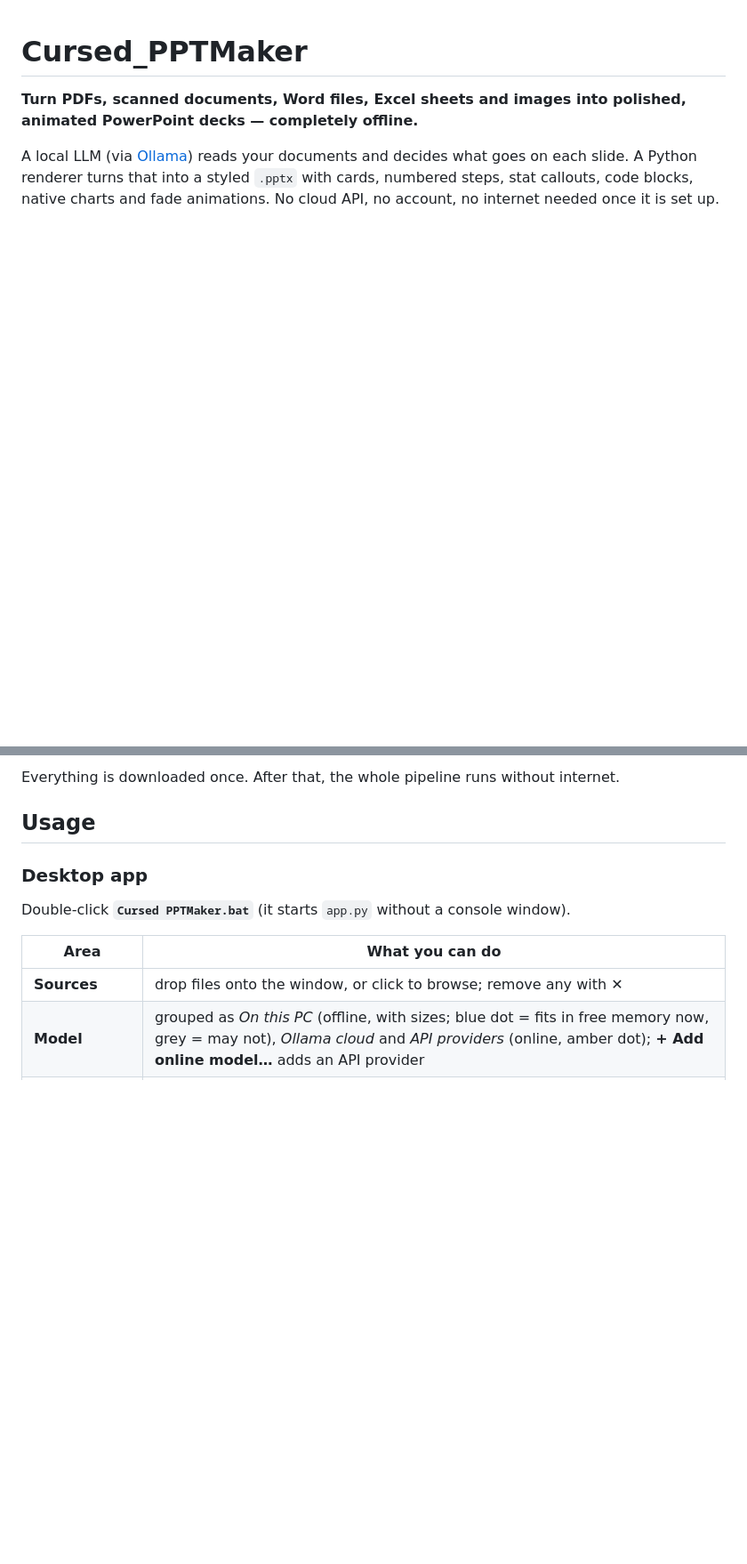
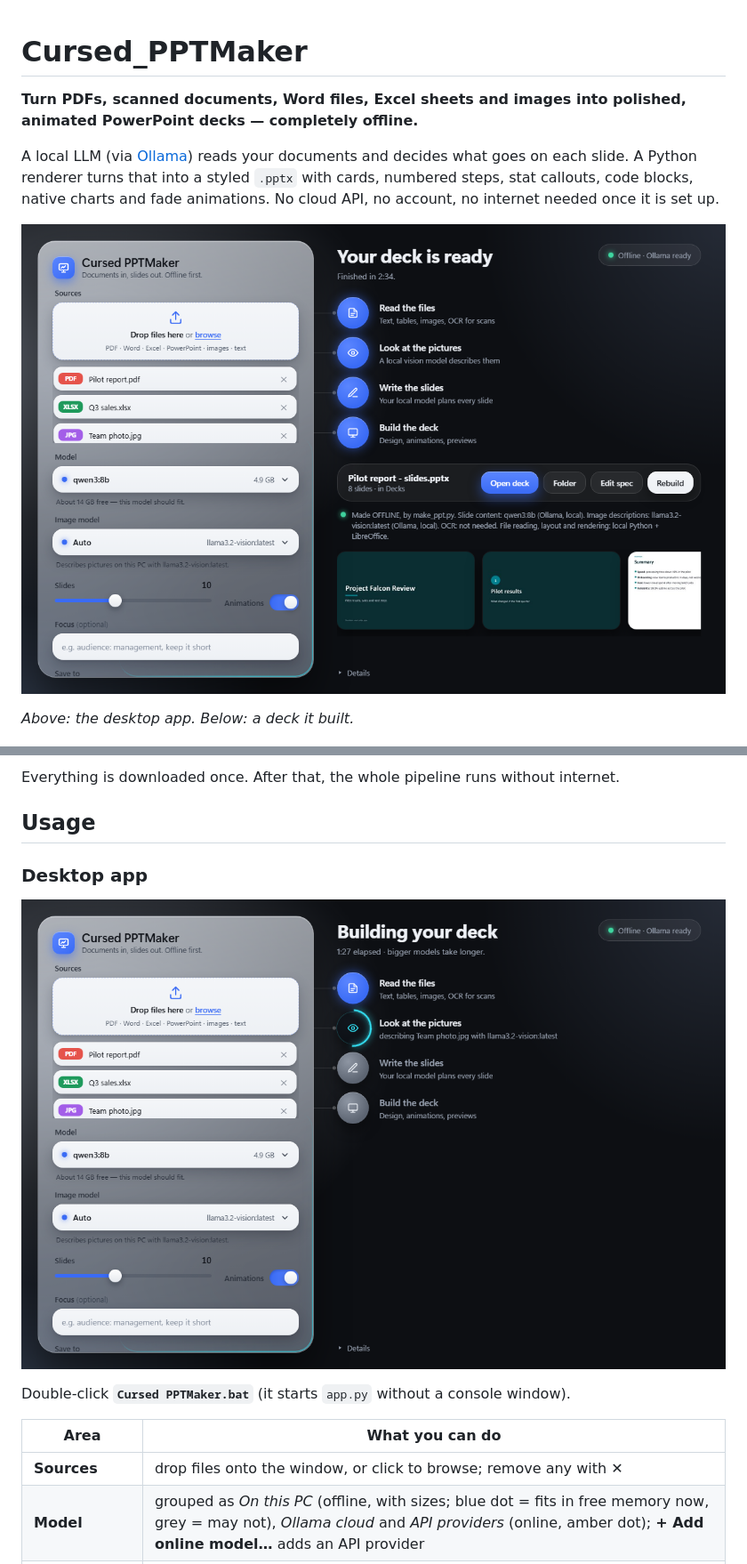
Before and after one commit to v1kr4m-ai/Cursed_PPTMaker, a Markdown page: README.md, 2 parts joined by grey strips. Shown at 89% size. Rendered like a GitHub page; pictures changed too: docs/images/app-result.png (added), docs/images/app-running.png (added); blank space fills up the shorter version.

```diff
--- a/README.md
+++ b/README.md
@@ -7,6 +7,10 @@ A local LLM (via [Ollama](https://ollama.com)) reads your documents and decides
 goes on each slide. A Python renderer turns that into a styled `.pptx` with cards,
 numbered steps, stat callouts, code blocks, native charts and fade animations.
 No cloud API, no account, no internet needed once it is set up.
+
+![The Cursed PPTMaker desktop app with a finished deck](docs/images/app-result.png)
+
+*Above: the desktop app. Below: a deck it built.*
 
 ![Example deck built by Cursed_PPTMaker](docs/images/example-deck.png)
 
@@ -126,6 +133,8 @@ Everything is downloaded once. After that, the whole pipeline runs without inter
 ## Usage
 
 ### Desktop app
+
+![The app while it builds a deck](docs/images/app-running.png)
 
 Double-click **`Cursed PPTMaker.bat`** (it starts `app.py` without a console window).
 
```
Also changed, not shown: other parts of README.md (+8 -0 lines), PROGRESS_LOG.md (+17 -0 lines), docs/images/example-deck.png, docs/images/slide-chart.png, docs/images/slide-steps.png, docs/images/slide-title.png, 2 other files.
